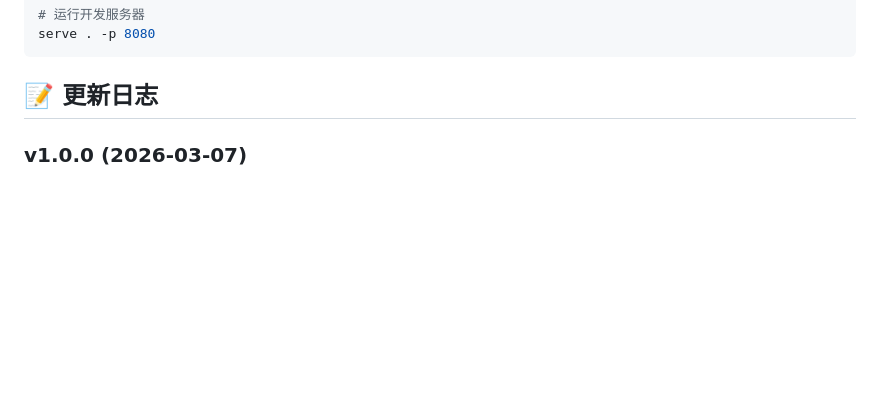
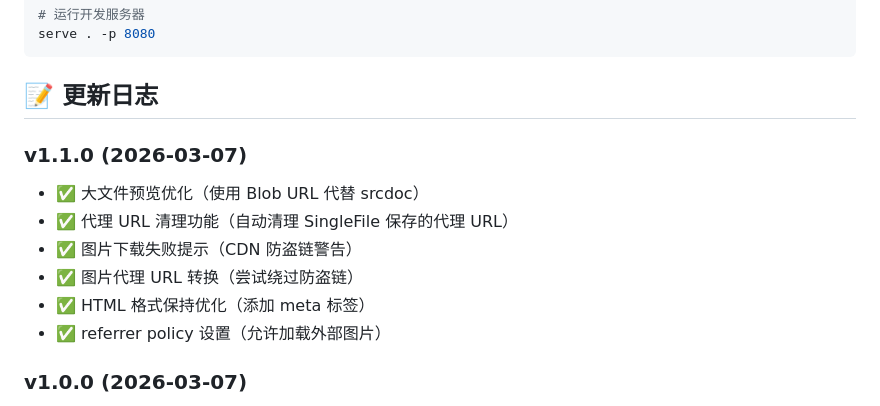
Before and after one commit to RayLin24/webpage-saver, a Markdown page: README.md, the part around one of its changes. Drawn GitHub-style; blank space fills up the shorter version.

````diff
--- a/README.md
+++ b/README.md
@@ -152,6 +189,15 @@ serve . -p 8080
 ```
 
 ## 📝 更新日志
+
+### v1.1.0 (2026-03-07)
+
+- ✅ 大文件预览优化（使用 Blob URL 代替 srcdoc）
+- ✅ 代理 URL 清理功能（自动清理 SingleFile 保存的代理 URL）
+- ✅ 图片下载失败提示（CDN 防盗链警告）
+- ✅ 图片代理 URL 转换（尝试绕过防盗链）
+- ✅ HTML 格式保持优化（添加 meta 标签）
+- ✅ referrer policy 设置（允许加载外部图片）
 
 ### v1.0.0 (2026-03-07)
 
````
Also changed, not shown: other parts of README.md (+37 -0 lines).
